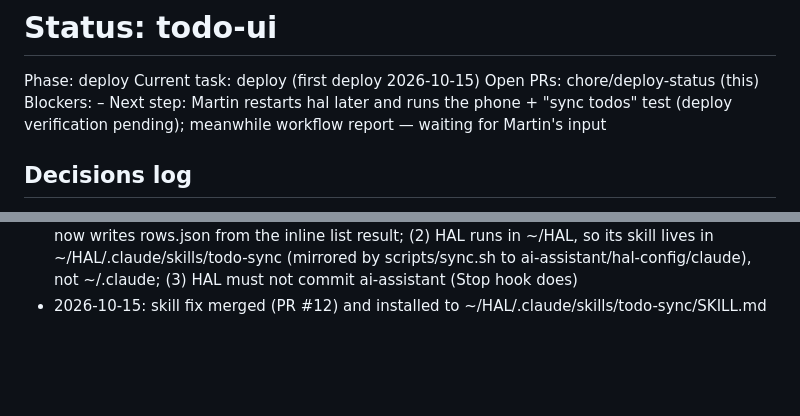
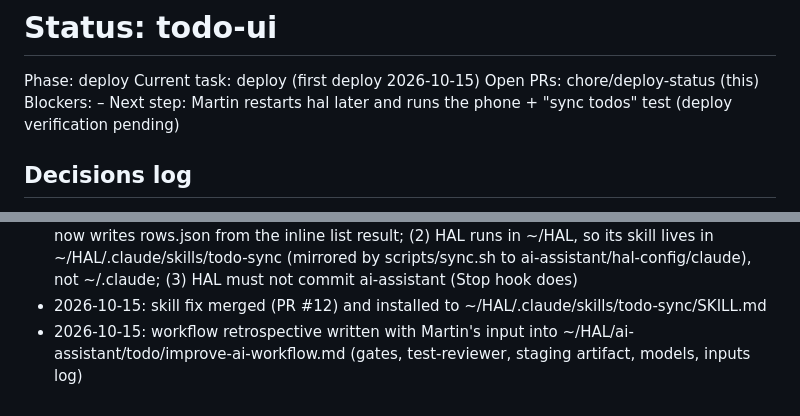
Before and after one commit to martinsuba/todo-ui, a Markdown page: docs/STATUS.md, 2 parts joined by grey strips. Drawn GitHub-style; blank space fills up the shorter version.

Commit message:
Status: retrospective written
Co-Authored-By: Claude Opus 5.5 <noreply@anthropic.com>
Claude-Session: https://claude.ai/code/session_0113ruuxzMkTKNRaxa5eMqbo

```diff
--- a/docs/STATUS.md
+++ b/docs/STATUS.md
@@ -3,7 +3,7 @@ Phase: deploy   <!-- planning | plan review | harness | harness review | build |
 Current task: deploy (first deploy 2026-10-15)
 Open PRs: chore/deploy-status (this)
 Blockers: –
-Next step: Martin restarts hal later and runs the phone + "sync todos" test (deploy verification pending); meanwhile workflow report — waiting for Martin's input
+Next step: Martin restarts hal later and runs the phone + "sync todos" test (deploy verification pending)
 
 ## Decisions log
 - 2026-10-14: project created
@@ -35,3 +35,4 @@ Next step: Martin restarts hal later and runs the phone + "sync todos" test (dep
 - 2026-10-15: T-007 merged (PR #11). Deploy approved. Artifact published: https://claude.ai/artifact/WY2RRe4AExNbwth86EzoN9 (private, db owner-only). First sync done by the Project Lead: 11 ids added to TODO.md (only change), 11 todos + meta/sync written
 - 2026-10-15: deploy findings: (1) `list` with `out_dir` saves data fields only, no `version` → skill now writes rows.json from the inline list result; (2) HAL runs in ~/HAL, so its skill lives in ~/HAL/.claude/skills/todo-sync (mirrored by scripts/sync.sh to ai-assistant/hal-config/claude), not ~/.claude; (3) HAL must not commit ai-assistant (Stop hook does)
 - 2026-10-15: skill fix merged (PR #12) and installed to ~/HAL/.claude/skills/todo-sync/SKILL.md
+- 2026-10-15: workflow retrospective written with Martin's input into ~/HAL/ai-assistant/todo/improve-ai-workflow.md (gates, test-reviewer, staging artifact, models, inputs log)
```
